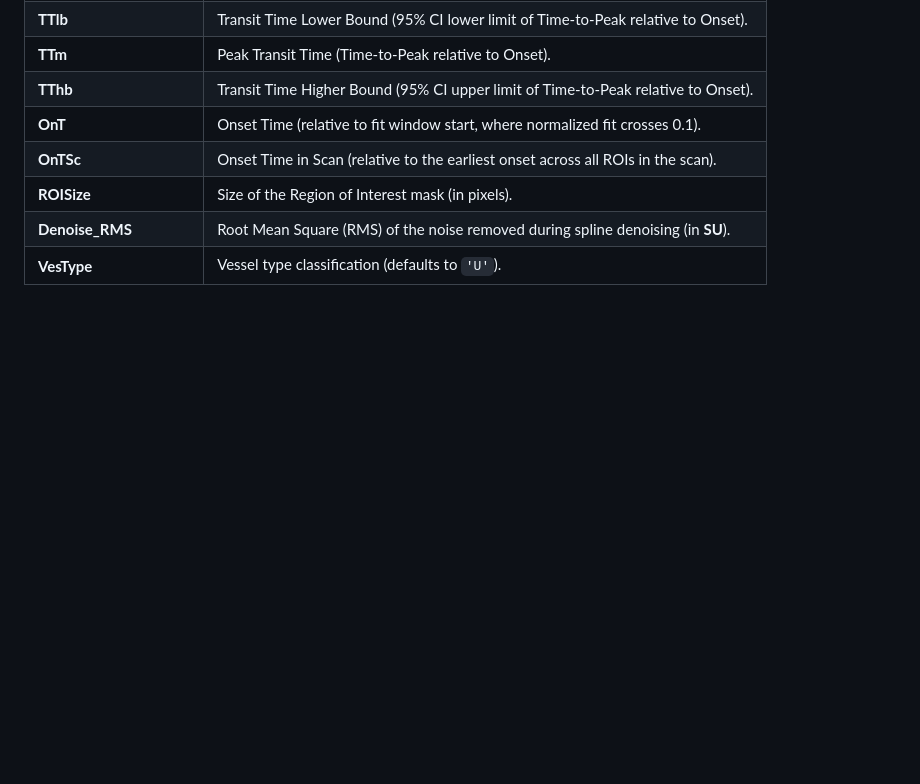
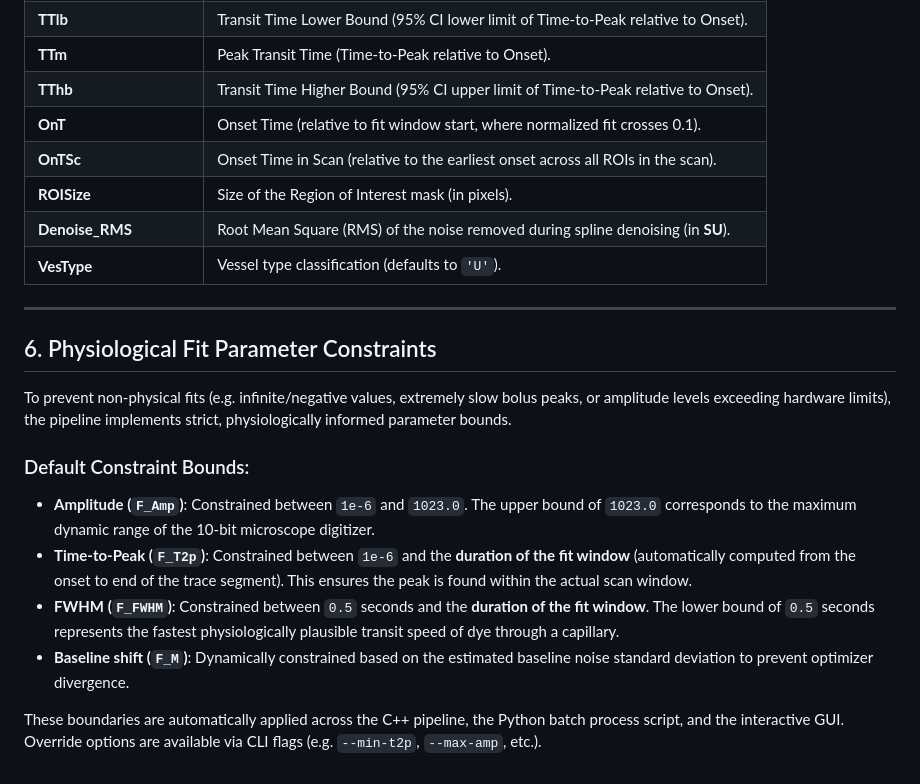
Before and after one commit to mrozak4/Bolus_Tracking, a Markdown page: README.md, the part around the change. GitHub-like rendering; blank space fills up the shorter version.

Commit message:
Document physiological fit bounds and defaults in README and RUNNING_GUIDE

```diff
--- a/README.md
+++ b/README.md
@@ -107,3 +107,17 @@ The batch pipelines output CSV files containing the following metrics for each c
 | **ROISize** | Size of the Region of Interest mask (in pixels). |
 | **Denoise_RMS** | Root Mean Square (RMS) of the noise removed during spline denoising (in **SU**). |
 | **VesType** | Vessel type classification (defaults to `'U'`). |
+
+---
+
+## 6. Physiological Fit Parameter Constraints
+
+To prevent non-physical fits (e.g. infinite/negative values, extremely slow bolus peaks, or amplitude levels exceeding hardware limits), the pipeline implements strict, physiologically informed parameter bounds.
+
+### Default Constraint Bounds:
+* **Amplitude (`F_Amp`)**: Constrained between `1e-6` and `1023.0`. The upper bound of `1023.0` corresponds to the maximum dynamic range of the 10-bit microscope digitizer.
+* **Time-to-Peak (`F_T2p`)**: Constrained between `1e-6` and the **duration of the fit window** (automatically computed from the onset to end of the trace segment). This ensures the peak is found within the actual scan window.
+* **FWHM (`F_FWHM`)**: Constrained between `0.5` seconds and the **duration of the fit window**. The lower bound of `0.5` seconds represents the fastest physiologically plausible transit speed of dye through a capillary.
+* **Baseline shift (`F_M`)**: Dynamically constrained based on the estimated baseline noise standard deviation to prevent optimizer divergence.
+
+These boundaries are automatically applied across the C++ pipeline, the Python batch process script, and the interactive GUI. Override options are available via CLI flags (e.g. `--min-t2p`, `--max-amp`, etc.).
```
Also changed, not shown: RUNNING_GUIDE.md (+6 -6 lines).
